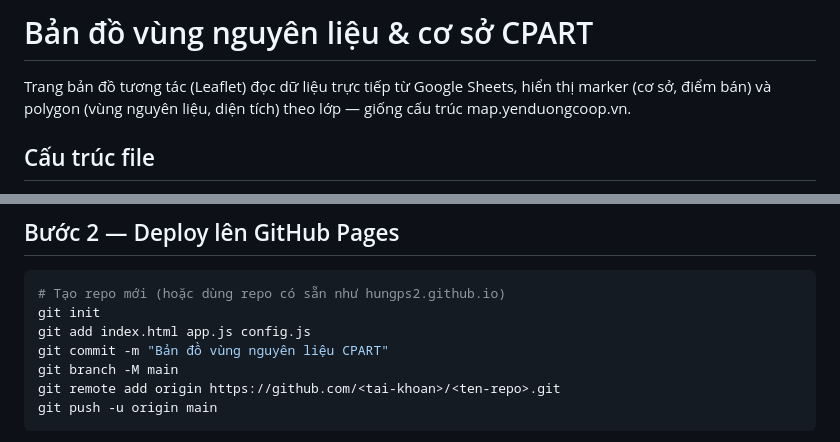
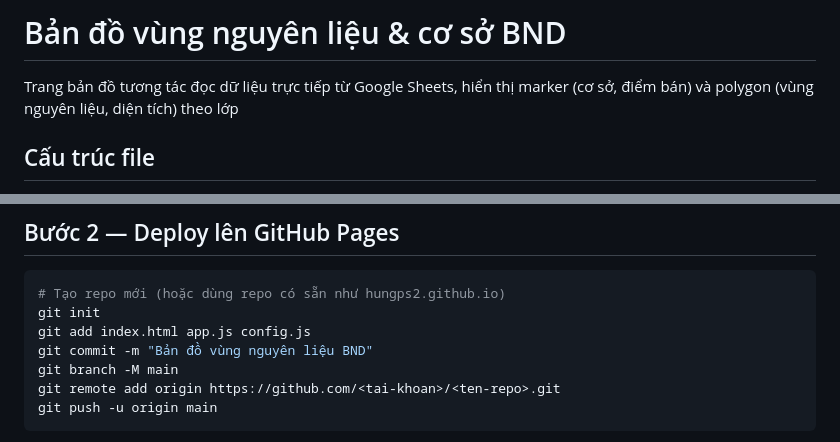
Before and after one commit to HUNGPS2/nhat-ky-map-01, a Markdown page: README.md, 2 parts joined by grey strips. Rendered like a GitHub page.

```diff
--- a/README.md
+++ b/README.md
@@ -1,6 +1,6 @@
-# Bản đồ vùng nguyên liệu & cơ sở CPART
+# Bản đồ vùng nguyên liệu & cơ sở BND
 
-Trang bản đồ tương tác (Leaflet) đọc dữ liệu trực tiếp từ Google Sheets, hiển thị marker (cơ sở, điểm bán) và polygon (vùng nguyên liệu, diện tích) theo lớp — giống cấu trúc map.yenduongcoop.vn.
+Trang bản đồ tương tác đọc dữ liệu trực tiếp từ Google Sheets, hiển thị marker (cơ sở, điểm bán) và polygon (vùng nguyên liệu, diện tích) theo lớp
 
 ## Cấu trúc file
 
@@ -27,7 +27,7 @@ Trong file Google Sheet (đã import từ `BanDo_CPART_DuLieu_Mau.xlsx`):
 # Tạo repo mới (hoặc dùng repo có sẵn như hungps2.github.io)
 git init
 git add index.html app.js config.js
-git commit -m "Bản đồ vùng nguyên liệu CPART"
+git commit -m "Bản đồ vùng nguyên liệu BND"
 git branch -M main
 git remote add origin https://github.com/<tai-khoan>/<ten-repo>.git
 git push -u origin main
```
